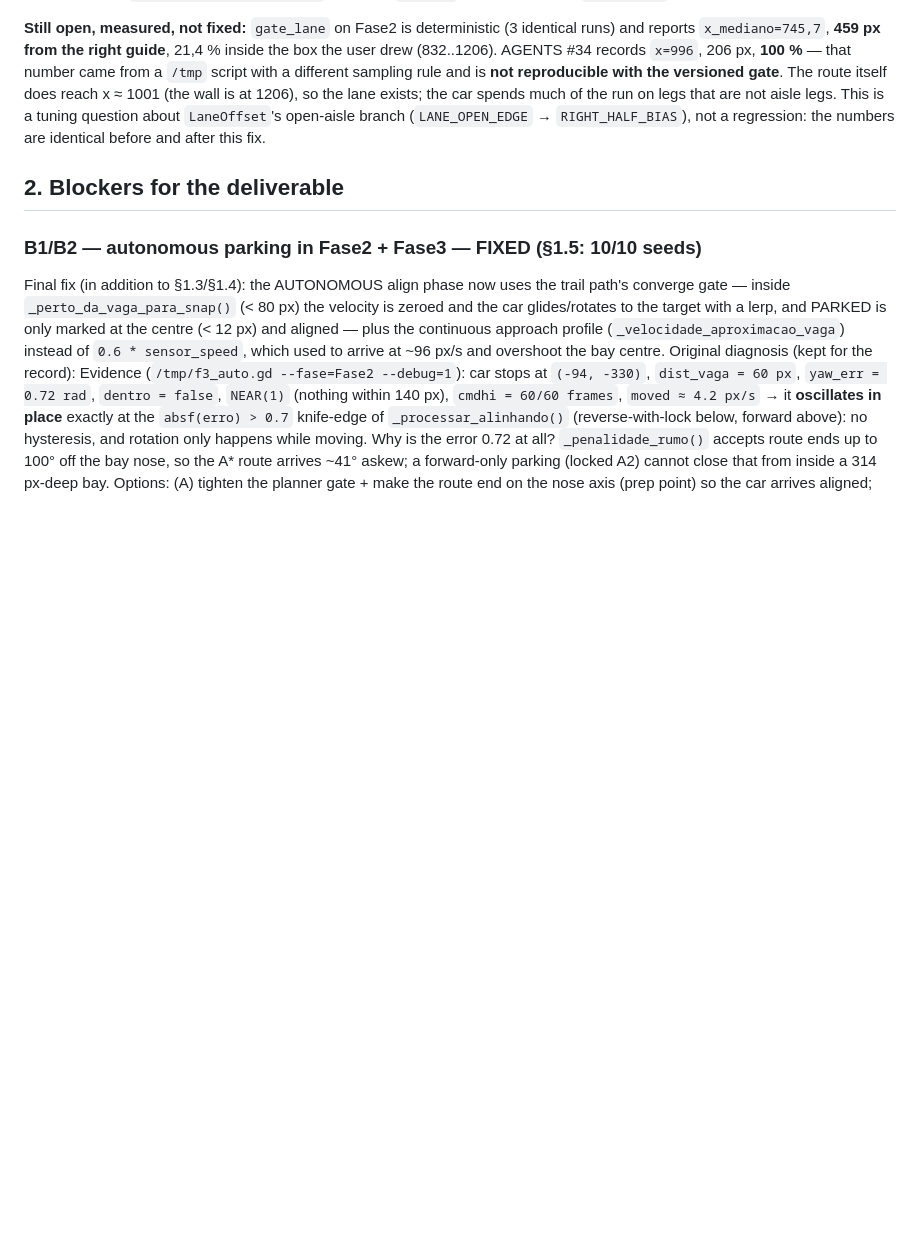
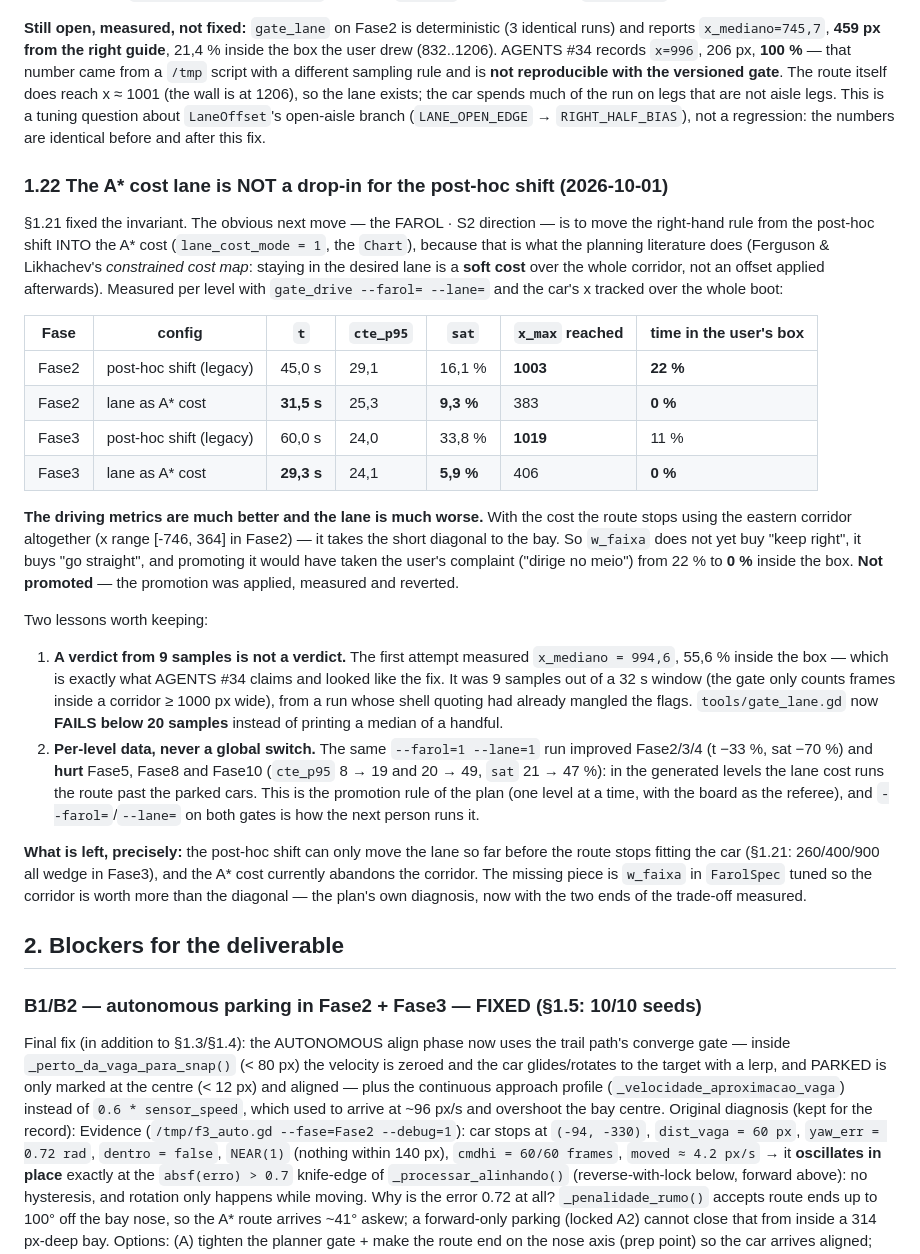
Before and after one commit to omurilomota/estacionamento-automatico-godot, a Markdown page: docs/tasks_backlog.md, the part around the change. GitHub-like rendering; blank space fills up the shorter version.

Commit message:
:memo: docs(backlog): the A* cost lane is not a drop-in for the post-hoc shift, with the numbers

```diff
--- a/docs/tasks_backlog.md
+++ b/docs/tasks_backlog.md
@@ -1136,6 +1136,52 @@ question about `LaneOffset`'s open-aisle branch (`LANE_OPEN_EDGE` →
 `RIGHT_HALF_BIAS`), not a regression: the numbers are identical before and
 after this fix.
 
+### 1.22 The A* cost lane is NOT a drop-in for the post-hoc shift (2026-10-01)
+
+§1.21 fixed the invariant. The obvious next move — the FAROL · S2 direction —
+is to move the right-hand rule from the post-hoc shift INTO the A* cost
+(`lane_cost_mode = 1`, the `Chart`), because that is what the planning
+literature does (Ferguson & Likhachev's *constrained cost map*: staying in the
+desired lane is a **soft cost** over the whole corridor, not an offset applied
+afterwards). Measured per level with `gate_drive --farol= --lane=` and the
+car's x tracked over the whole boot:
+
+| Fase | config | `t` | `cte_p95` | `sat` | `x_max` reached | time in the user's box |
+|---|---|---|---|---|---|---|
+| Fase2 | post-hoc shift (legacy) | 45,0 s | 29,1 | 16,1 % | **1003** | **22 %** |
+| Fase2 | lane as A* cost | **31,5 s** | 25,3 | **9,3 %** | 383 | **0 %** |
+| Fase3 | post-hoc shift (legacy) | 60,0 s | 24,0 | 33,8 % | **1019** | 11 % |
+| Fase3 | lane as A* cost | **29,3 s** | 24,1 | **5,9 %** | 406 | **0 %** |
+
+**The driving metrics are much better and the lane is much worse.** With the
+cost the route stops using the eastern corridor altogether (x range
+[-746, 364] in Fase2) — it takes the short diagonal to the bay. So `w_faixa`
+does not yet buy "keep right", it buys "go straight", and promoting it would
+have taken the user's complaint ("dirige no meio") from 22 % to **0 %** inside
+the box. **Not promoted** — the promotion was applied, measured and reverted.
+
+Two lessons worth keeping:
+
+1. **A verdict from 9 samples is not a verdict.** The first attempt measured
+   `x_mediano = 994,6`, 55,6 % inside the box — which is exactly what AGENTS
+   #34 claims and looked like the fix. It was 9 samples out of a 32 s window
+   (the gate only counts frames inside a corridor ≥ 1000 px wide), from a run
+   whose shell quoting had already mangled the flags. `tools/gate_lane.gd` now
+   **FAILS below 20 samples** instead of printing a median of a handful.
+2. **Per-level data, never a global switch.** The same `--farol=1 --lane=1`
+   run improved Fase2/3/4 (t −33 %, sat −70 %) and **hurt** Fase5, Fase8 and
+   Fase10 (`cte_p95` 8 → 19 and 20 → 49, `sat` 21 → 47 %): in the generated
+   levels the lane cost runs the route past the parked cars. This is the
+   promotion rule of the plan (one level at a time, with the board as the
+   referee), and `--farol=`/`--lane=` on both gates is how the next person runs
+   it.
+
+**What is left, precisely:** the post-hoc shift can only move the lane so far
+before the route stops fitting the car (§1.21: 260/400/900 all wedge in
+Fase3), and the A* cost currently abandons the corridor. The missing piece is
+`w_faixa` in `FarolSpec` tuned so the corridor is worth more than the diagonal
+— the plan's own diagnosis, now with the two ends of the trade-off measured.
+
 ## 2. Blockers for the deliverable
 
 ### B1/B2 — autonomous parking in Fase2 + Fase3 — **FIXED** (§1.5: 10/10 seeds)
```
Also changed, not shown: AGENTS.md (+11 -0 lines).
